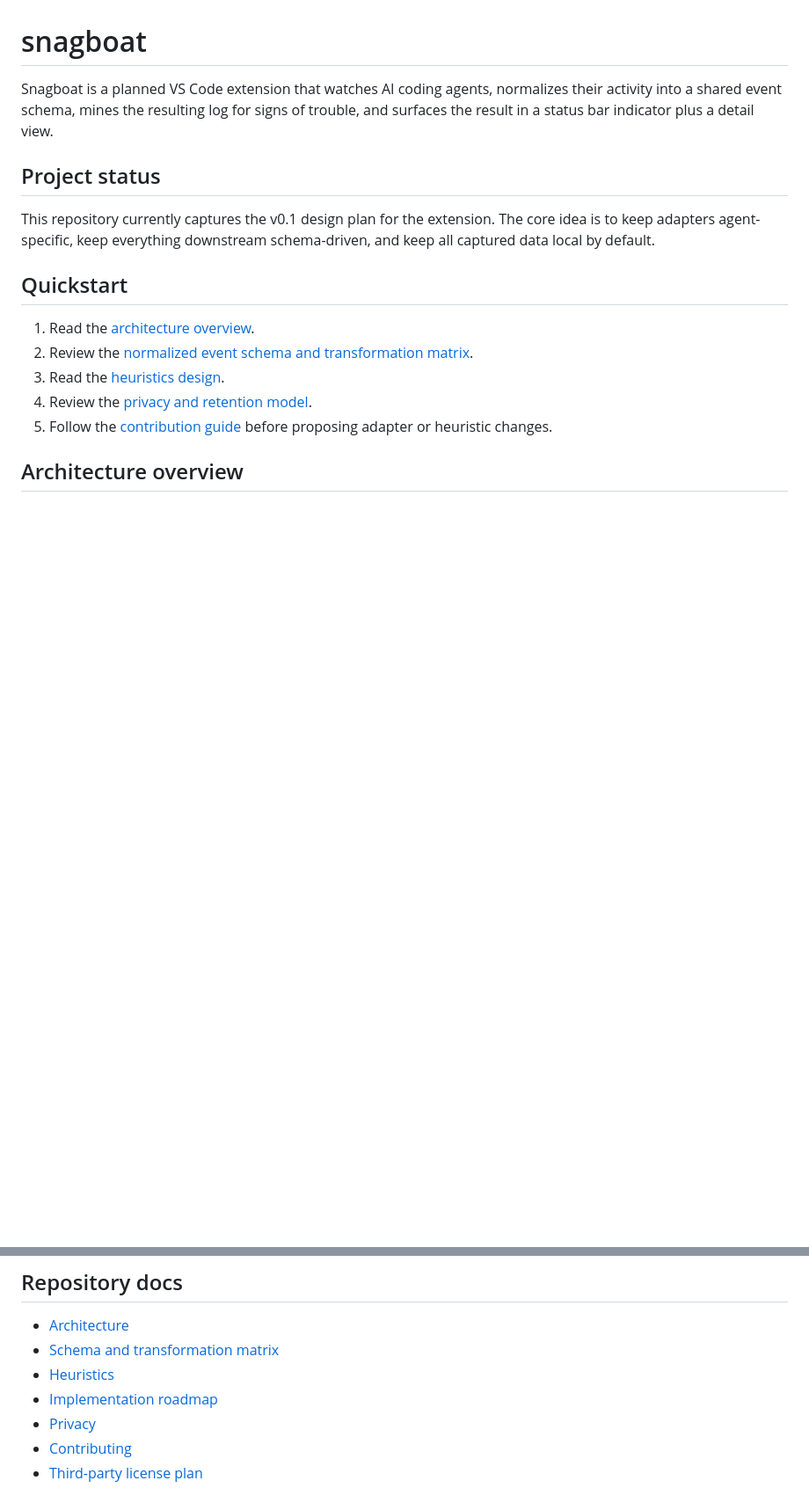
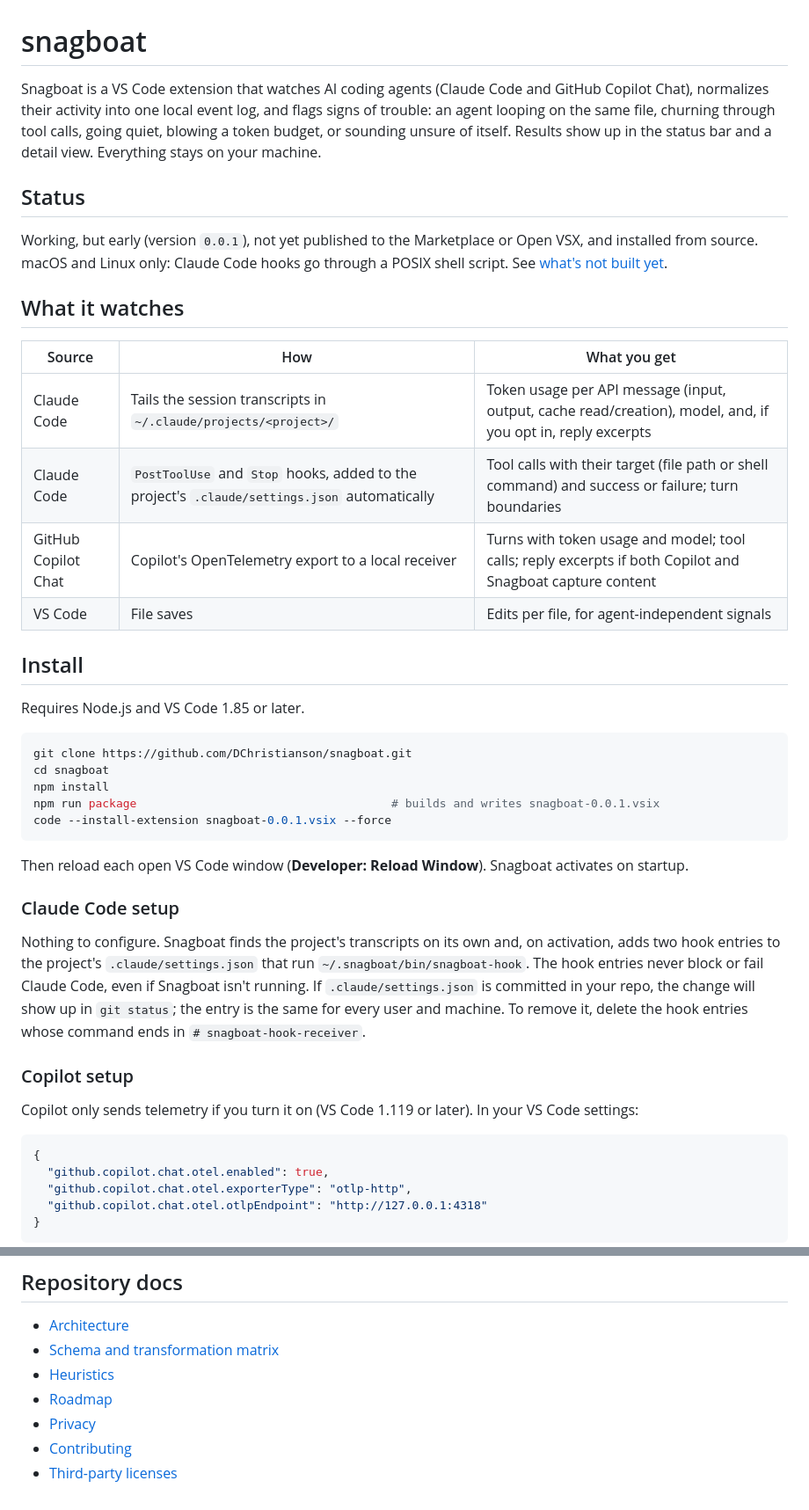
Before and after one commit to DChristianson/snagboat, a Markdown page: README.md, 2 parts joined by grey strips. Shown at 88% size. GitHub-like rendering; blank space fills up the shorter version.

````diff
--- a/README.md
+++ b/README.md
@@ -1,17 +1,47 @@
 # snagboat
 
-Snagboat is a planned VS Code extension that watches AI coding agents, normalizes their activity into a shared event schema, mines the resulting log for signs of trouble, and surfaces the result in a status bar indicator plus a detail view.
+Snagboat is a VS Code extension that watches AI coding agents (Claude Code and GitHub Copilot Chat), normalizes their activity into one local event log, and flags signs of trouble: an agent looping on the same file, churning through tool calls, going quiet, blowing a token budget, or sounding unsure of itself. Results show up in the status bar and a detail view. Everything stays on your machine.
 
-## Project status
+## Status
 
-This repository currently captures the v0.1 design plan for the extension. The core idea is to keep adapters agent-specific, keep everything downstream schema-driven, and keep all captured data local by default.
+Working, but early (version `0.0.1`), not yet published to the Marketplace or Open VSX, and installed from source. macOS and Linux only: Claude Code hooks go through a POSIX shell script. See [what's not built yet](#not-built-yet).
 
-## Quickstart
+## What it watches
 
-1. Read the [architecture overview](docs/architecture.md).
-2. Review the [normalized event schema and transformation matrix](docs/schema.md).
-3. Read the [heuristics design](docs/heuristics.md).
-4. Review the [privacy and retention model](PRIVACY.md).
-5. Follow the [contribution guide](CONTRIBUTING.md) before proposing adapter or heuristic changes.
+| Source | How | What you get |
+| --- | --- | --- |
+| Claude Code | Tails the session transcripts in `~/.claude/projects/<project>/` | Token usage per API message (input, output, cache read/creation), model, and, if you opt in, reply excerpts |
+| Claude Code | `PostToolUse` and `Stop` hooks, added to the project's `.claude/settings.json` automatically | Tool calls with their target (file path or shell command) and success or failure; turn boundaries |
+| GitHub Copilot Chat | Copilot's OpenTelemetry export to a local receiver | Turns with token usage and model; tool calls; reply excerpts if both Copilot and Snagboat capture content |
+| VS Code | File saves | Edits per file, for agent-independent signals |
 
-## Architecture overview
+## Install
+
+Requires Node.js and VS Code 1.85 or later.
+
+```bash
+git clone https://github.com/DChristianson/snagboat.git
+cd snagboat
+npm install
+npm run package                                     # builds and writes snagboat-0.0.1.vsix
+code --install-extension snagboat-0.0.1.vsix --force
+```
+
+Then reload each open VS Code window (**Developer: Reload Window**). Snagboat activates on startup.
+
+### Claude Code setup
+
+Nothing to configure. Snagboat finds the project's transcripts on its own and, on activation, adds two hook entries to the project's `.claude/settings.json` that run `~/.snagboat/bin/snagboat-hook`. The hook entries never block or fail Claude Code, even if Snagboat isn't running. If `.claude/settings.json` is committed in your repo, the change will show up in `git status`; the entry is the same for every user and machine. To remove it, delete the hook entries whose command ends in `# snagboat-hook-receiver`.
+
+### Copilot setup
+
+Copilot only sends telemetry if you turn it on (VS Code 1.119 or later). In your VS Code settings:
+
+```json
+{
+  "github.copilot.chat.otel.enabled": true,
+  "github.copilot.chat.otel.exporterType": "otlp-http",
+  "github.copilot.chat.otel.otlpEndpoint": "http://127.0.0.1:4318"
+}
+```
+
@@ -89,7 +167,7 @@ The final extension should use simple SVG or codicon-weight icons in the actual
 - [Architecture](docs/architecture.md)
 - [Schema and transformation matrix](docs/schema.md)
 - [Heuristics](docs/heuristics.md)
-- [Implementation roadmap](docs/roadmap.md)
+- [Roadmap](docs/roadmap.md)
 - [Privacy](PRIVACY.md)
 - [Contributing](CONTRIBUTING.md)
-- [Third-party license plan](THIRD_PARTY_LICENSES.md)
+- [Third-party licenses](THIRD_PARTY_LICENSES.md)
````
Also changed, not shown: other parts of README.md (+94 -46 lines).
